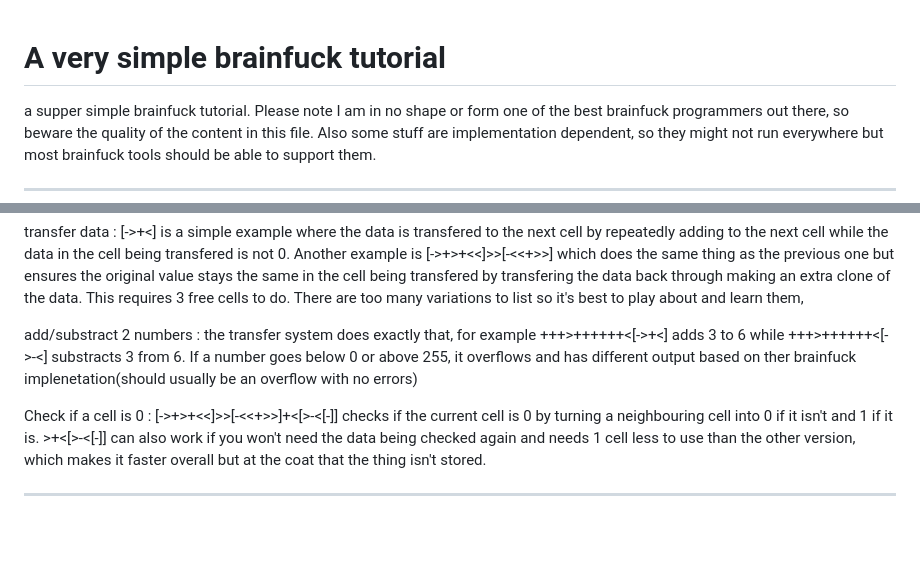
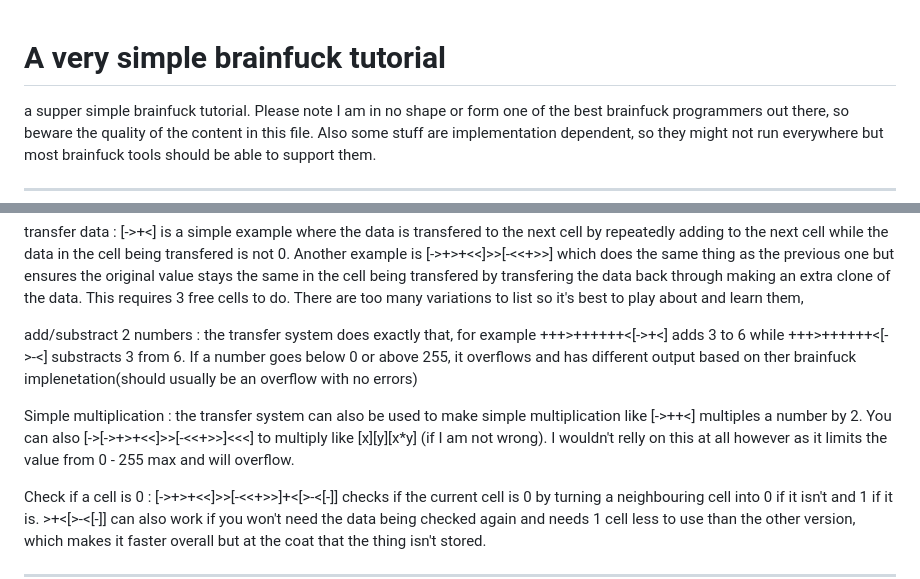
Before and after one commit to The-L3vi4th4n/BFP, a Markdown page: Extra/extra/bfpTutorial.md, 2 parts joined by grey strips. Drawn GitHub-style; blank space fills up the shorter version.

Commit message:
simple multiplication
added an explanation for simple multiplication in brainfuck(might be wrongw)

```diff
--- a/Extra/extra/bfpTutorial.md
+++ b/Extra/extra/bfpTutorial.md
@@ -1,3 +1,5 @@
+<!DOCTYPE html>
+
 <h1> A very simple brainfuck tutorial </h1>
 <p>a supper simple brainfuck tutorial. Please note I am in no shape or form one of the best brainfuck programmers out there, so beware the quality of the content in this file. Also some stuff are implementation dependent, so they might not run everywhere but most brainfuck tools should be able to support them.</p>
 <hr>
@@ -26,6 +28,7 @@
 <p>clear data  :  [-] and [+] clear the current cell(however it should be noted that [+] might not work in some brainfuck versions, but that's an implementation specific problem) and set them to 0. It is rather usefull in brainfuck.</p>
 <p>transfer data  :  [->+<] is a simple example where the data is transfered to the next cell by repeatedly adding to the next cell while the data in the cell being transfered is not 0. Another example is [->+>+<<]>>[-<<+>>] which does the same thing as the previous one but ensures the original value stays the same in the cell being transfered by transfering the data back through making an extra clone of the data. This requires 3 free cells to do. There are too many variations to list so it's best to play about and learn them,</p>
 <p>add/substract 2 numbers  :  the transfer system does exactly that, for example +++>++++++<[->+<] adds 3 to 6 while +++>++++++<[->-<] substracts 3 from 6. If a number goes below 0 or above 255, it overflows and has different output based on ther brainfuck implenetation(should usually be an overflow with no errors)</p>
+<p>Simple multiplication  :  the transfer system can also be used to make simple multiplication like [->++<] multiples a number by 2. You can also [->[->+>+<<]>>[-<<+>>]<<<] to multiply like [x][y][x*y] (if I am not wrong). I wouldn't relly on this at all however as it limits the value from 0 - 255 max and will overflow.</p>
 <p>Check if a cell is 0  :  [->+>+<<]>>[-<<+>>]+<[>-<[-]] checks if the current cell is 0 by turning a neighbouring cell into 0 if it isn't and 1 if it is. >+<[>-<[-]] can also work if you won't need the data being checked again and needs 1 cell less to use than the other version, which makes it faster overall but at the coat that the thing isn't stored.</p>
 <p></p>
 <hr>
```
